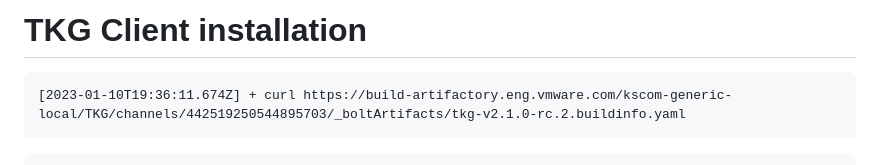
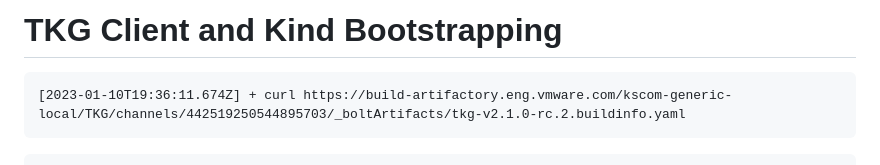
Before and after one commit to jayunit100/k8sprototypes, a Markdown page: tkg-annotated-install/0-bootstrap-cluster.md, the part around the change. Rendered like a GitHub page.

````diff
--- a/tkg-annotated-install/0-bootstrap-cluster.md
+++ b/tkg-annotated-install/0-bootstrap-cluster.md
@@ -1,4 +1,4 @@
-# TKG Client installation
+# TKG Client and Kind Bootstrapping
 
 ```
 [2023-01-10T19:36:11.674Z] + curl https://build-artifactory.eng.vmware.com/kscom-generic-local/TKG/channels/442519250544895703/_boltArtifacts/tkg-v2.1.0-rc.2.buildinfo.yaml
````
Also changed, not shown: tkg-annotated-install/1-mgmt-cluster.log.md (+1 -1 lines), tkg-annotated-install/2-workload-cluster.log.md (+1 -1 lines).
